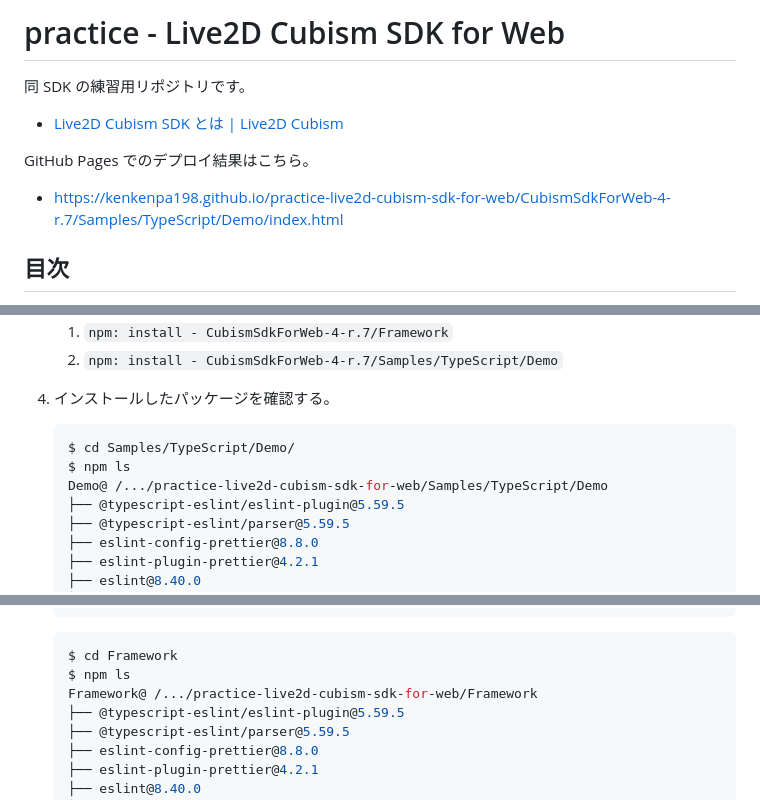
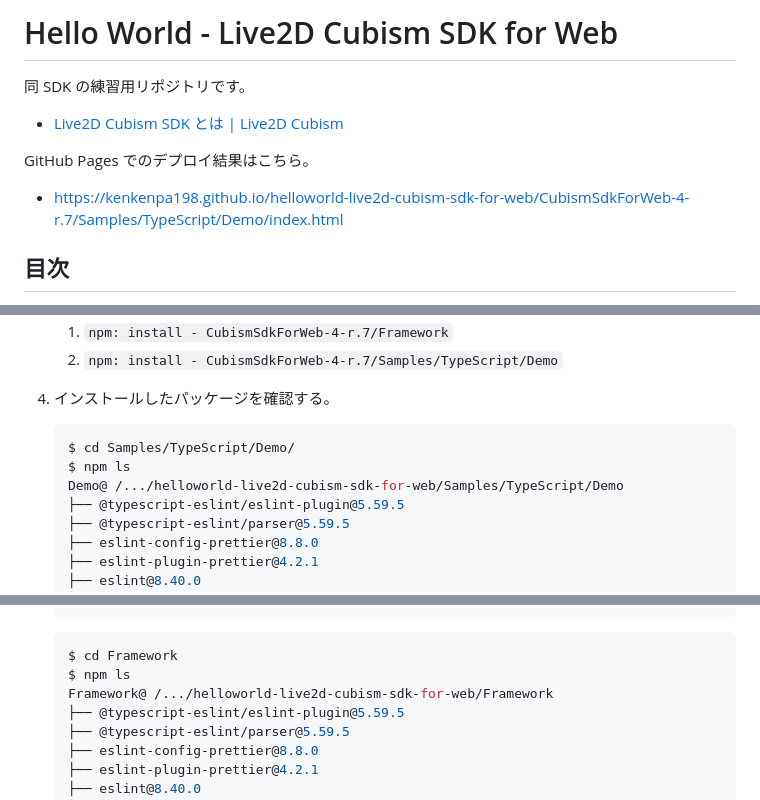
Before and after one commit to kenkenpa198/helloworld-live2d-cubism-sdk-for-web, a Markdown page: README.md, 3 parts joined by grey strips. Drawn GitHub-style.

Commit message:
update to new repo name

````diff
--- a/README.md
+++ b/README.md
@@ -1,5 +1,5 @@
 <!-- omit in toc -->
-# practice - Live2D Cubism SDK for Web
+# Hello World - Live2D Cubism SDK for Web
 
 同 SDK の練習用リポジトリです。
 
@@ -7,7 +7,7 @@
 
 GitHub Pages でのデプロイ結果はこちら。
 
-- [https://kenkenpa198.github.io/practice-live2d-cubism-sdk-for-web/CubismSdkForWeb-4-r.7/Samples/TypeScript/Demo/index.html](https://kenkenpa198.github.io/practice-live2d-cubism-sdk-for-web/CubismSdkForWeb-4-r.7/Samples/TypeScript/Demo/index.html)
+- [https://kenkenpa198.github.io/helloworld-live2d-cubism-sdk-for-web/CubismSdkForWeb-4-r.7/Samples/TypeScript/Demo/index.html](https://kenkenpa198.github.io/helloworld-live2d-cubism-sdk-for-web/CubismSdkForWeb-4-r.7/Samples/TypeScript/Demo/index.html)
 
 <!-- omit in toc -->
 ## 目次
@@ -105,7 +105,7 @@ Live2D Cubism Core の再頒布・公開は前述の規約により禁止され
     ```shell
     $ cd Samples/TypeScript/Demo/
     $ npm ls
-    Demo@ /.../practice-live2d-cubism-sdk-for-web/Samples/TypeScript/Demo
+    Demo@ /.../helloworld-live2d-cubism-sdk-for-web/Samples/TypeScript/Demo
     ├── @typescript-eslint/eslint-plugin@5.59.5
     ├── @typescript-eslint/parser@5.59.5
     ├── eslint-config-prettier@8.8.0
@@ -126,7 +126,7 @@ Live2D Cubism Core の再頒布・公開は前述の規約により禁止され
     ```shell
     $ cd Framework
     $ npm ls
-    Framework@ /.../practice-live2d-cubism-sdk-for-web/Framework
+    Framework@ /.../helloworld-live2d-cubism-sdk-for-web/Framework
     ├── @typescript-eslint/eslint-plugin@5.59.5
     ├── @typescript-eslint/parser@5.59.5
     ├── eslint-config-prettier@8.8.0
````
Also changed, not shown: other parts of README.md (+1 -1 lines).
